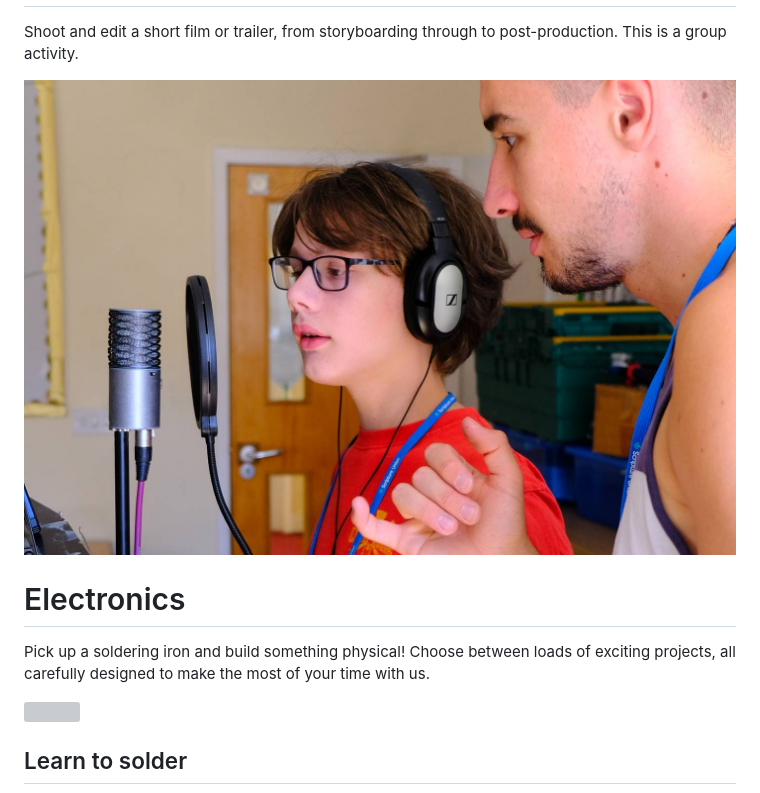
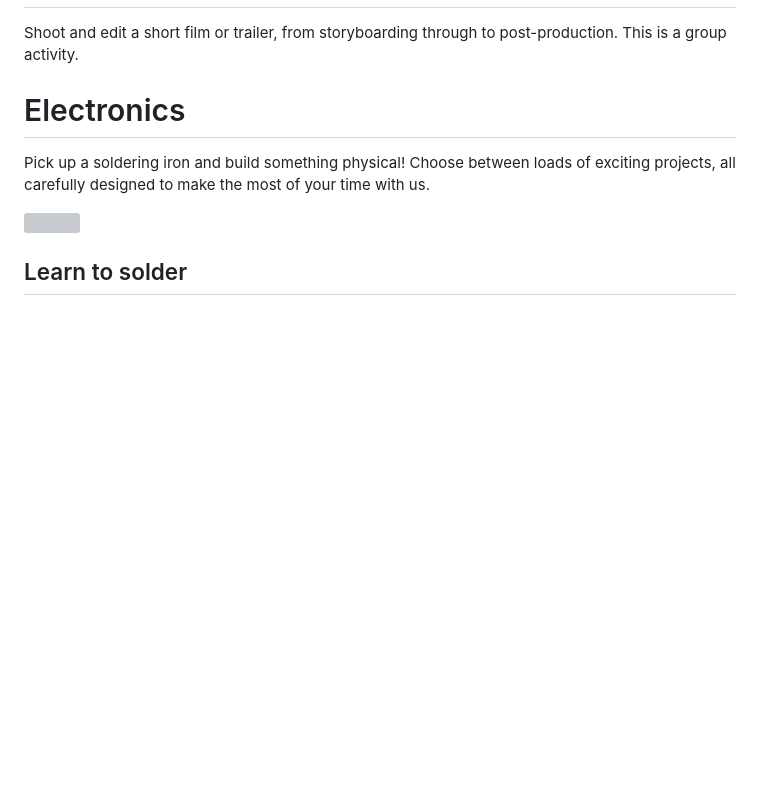
Before and after one commit to tjvr/website, a Markdown page: pages/tech.md, the part around one of its changes. Drawn GitHub-style; blank space fills up the shorter version; grey boxes are pictures that could not be loaded.

Commit message:
Fixes in tech list

```diff
--- a/pages/tech.md
+++ b/pages/tech.md
@@ -191,5 +195,4 @@ Work with others to record, edit, and master a podcast or song with guidance and
 
 Shoot and edit a short film or trailer, from storyboarding through to post-production. This is a group activity.
 
-<img src="/assets/photo/2022/sound.jpg">
 
```
Also changed, not shown: other parts of pages/tech.md (+8 -2 lines).
